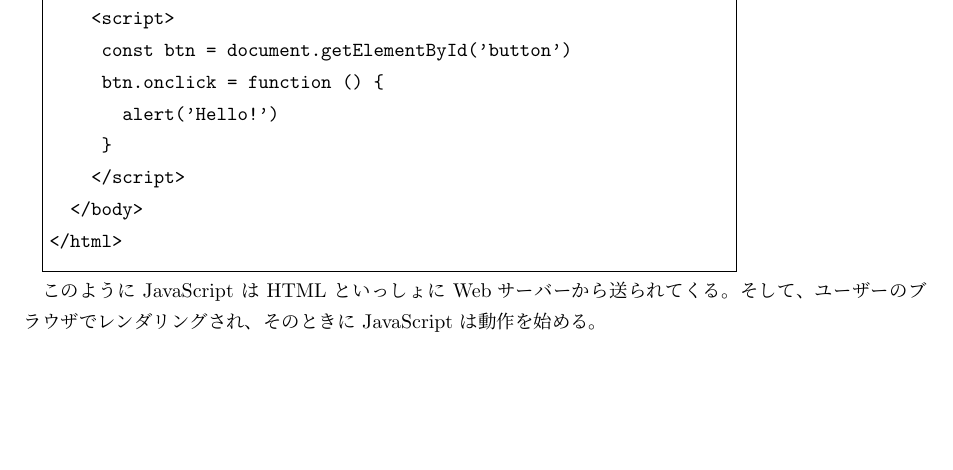
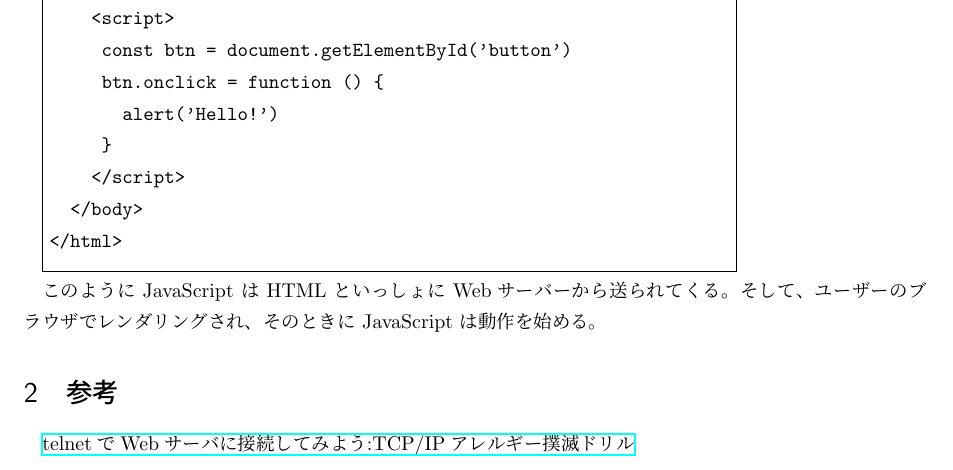
Before and after one commit to SeiichiN/telnet-teraterm, a LaTeX document (tex/tex5.tex): part of page 4 of 4, cut so that both start at the same text, the shorter picture padded with empty space. Compiled offline with pLaTeX and dvipdfmx.

Commit message:
参考を最後につけた

```diff
--- a/tex/tex5.tex
+++ b/tex/tex5.tex
@@ -129,8 +129,11 @@ Content-Length: 336
 動作を始める。
 
 
+\section{参考}
+
+\href{https://atmarkit.itmedia.co.jp/ait/articles/0302/01/news001.html}{telnetでWebサーバに接続してみよう:TCP/IPアレルギー撲滅ドリル}
 
 
 \include{end}
 
-%% 修正時刻： Sun Aug 22 14:52:39 2021
+%% 修正時刻： Wed Aug 25 06:19:11 2021
```
Also changed, not shown: tex/main.pdf.
